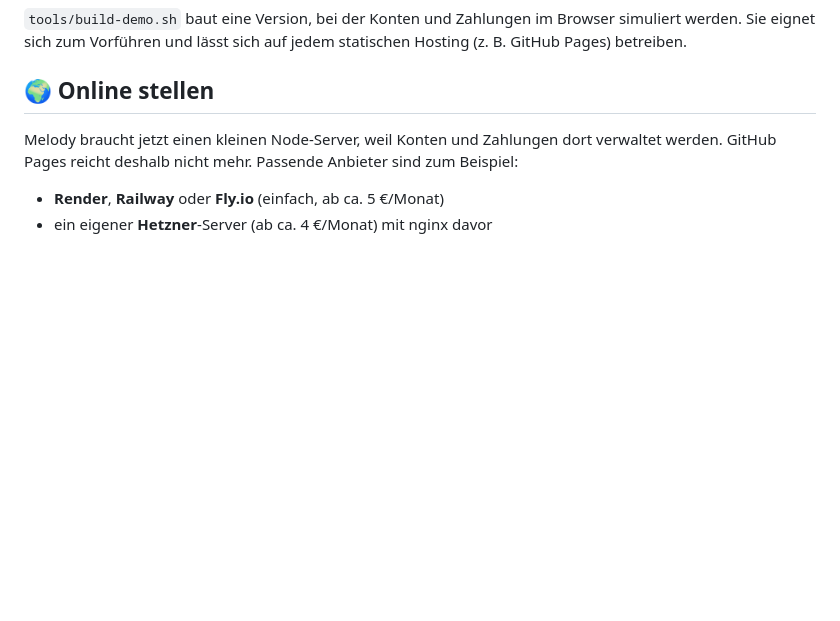
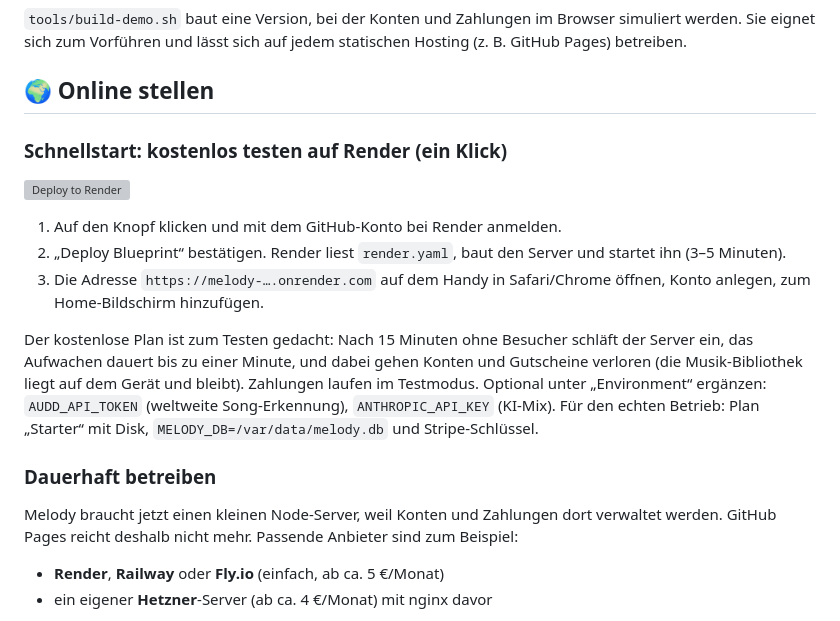
Before and after one commit to MustafaKushish/Melody, a Markdown page: README.md, the part around the change. Drawn GitHub-style; blank space fills up the shorter version; grey boxes are pictures that could not be loaded.

Commit message:
README: Render-Schnellstart mit Deploy-Knopf
Co-Authored-By: Claude Opus 5.5 <noreply@anthropic.com>
Claude-Session: https://claude.ai/code/session_01HRJnu7hR5dbNMEhvG4eK58

```diff
--- a/README.md
+++ b/README.md
@@ -207,6 +207,17 @@ npm start             # zum Ausprobieren direkt starten
 
 ## 🌍 Online stellen
 
+### Schnellstart: kostenlos testen auf Render (ein Klick)
+[![Deploy to Render](https://render.com/images/deploy-to-render-button.svg)](https://render.com/deploy?repo=https://github.com/MustafaKushish/Melody)
+
+1. Auf den Knopf klicken und mit dem GitHub-Konto bei Render anmelden.
+2. „Deploy Blueprint“ bestätigen. Render liest `render.yaml`, baut den Server und startet ihn (3–5 Minuten).
+3. Die Adresse `https://melody-….onrender.com` auf dem Handy in Safari/Chrome öffnen, Konto anlegen, zum Home-Bildschirm hinzufügen.
+
+Der kostenlose Plan ist zum Testen gedacht: Nach 15 Minuten ohne Besucher schläft der Server ein, das Aufwachen dauert bis zu einer Minute, und dabei gehen Konten und Gutscheine verloren (die Musik-Bibliothek liegt auf dem Gerät und bleibt). Zahlungen laufen im Testmodus. Optional unter „Environment“ ergänzen: `AUDD_API_TOKEN` (weltweite Song-Erkennung), `ANTHROPIC_API_KEY` (KI-Mix). Für den echten Betrieb: Plan „Starter“ mit Disk, `MELODY_DB=/var/data/melody.db` und Stripe-Schlüssel.
+
+### Dauerhaft betreiben
+
 Melody braucht jetzt einen kleinen Node-Server, weil Konten und Zahlungen dort verwaltet werden. GitHub Pages reicht deshalb nicht mehr. Passende Anbieter sind zum Beispiel:
 
 - **Render**, **Railway** oder **Fly.io** (einfach, ab ca. 5 €/Monat)
```
